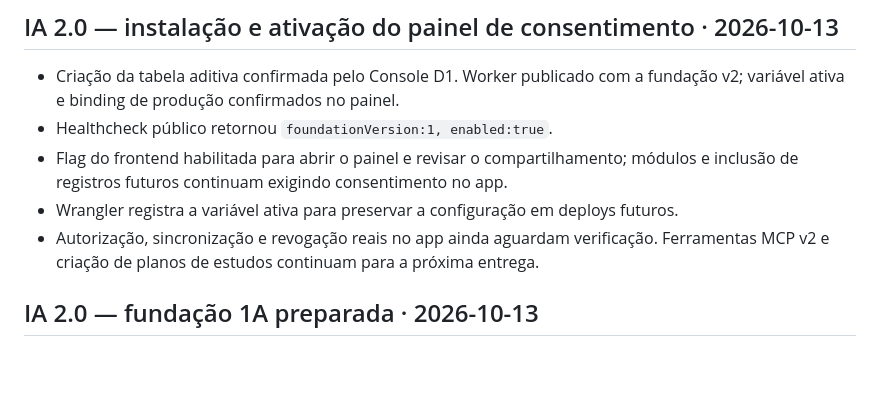
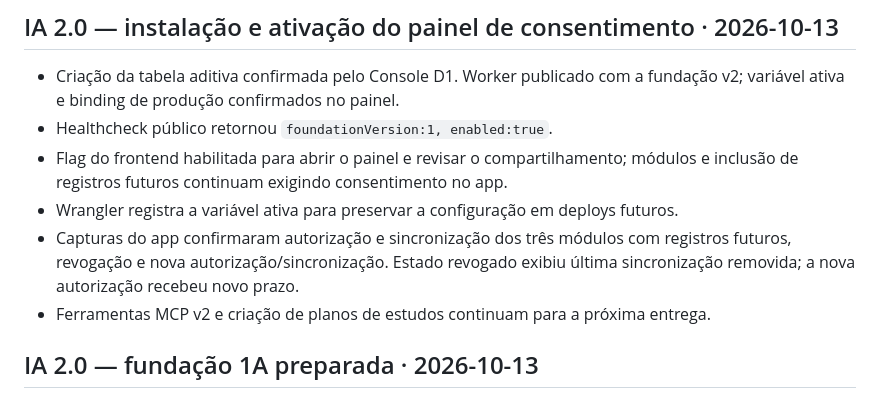
Before and after one commit to victorduarteferreira1997/missao-tatica, a Markdown page: docs/HISTORICO.md, the part around the change. Drawn GitHub-style; blank space fills up the shorter version.

```diff
--- a/docs/HISTORICO.md
+++ b/docs/HISTORICO.md
@@ -10,8 +10,10 @@
 - Flag do frontend habilitada para abrir o painel e revisar o compartilhamento;
   módulos e inclusão de registros futuros continuam exigindo consentimento no app.
 - Wrangler registra a variável ativa para preservar a configuração em deploys futuros.
-- Autorização, sincronização e revogação reais no app ainda aguardam verificação.
-  Ferramentas MCP v2 e criação de planos de estudos continuam para a próxima entrega.
+- Capturas do app confirmaram autorização e sincronização dos três módulos com
+  registros futuros, revogação e nova autorização/sincronização. Estado revogado
+  exibiu última sincronização removida; a nova autorização recebeu novo prazo.
+- Ferramentas MCP v2 e criação de planos de estudos continuam para a próxima entrega.
 
 ## IA 2.0 — fundação 1A preparada · 2026-10-13
 
```
Also changed, not shown: ai/README.md (+5 -2 lines).
